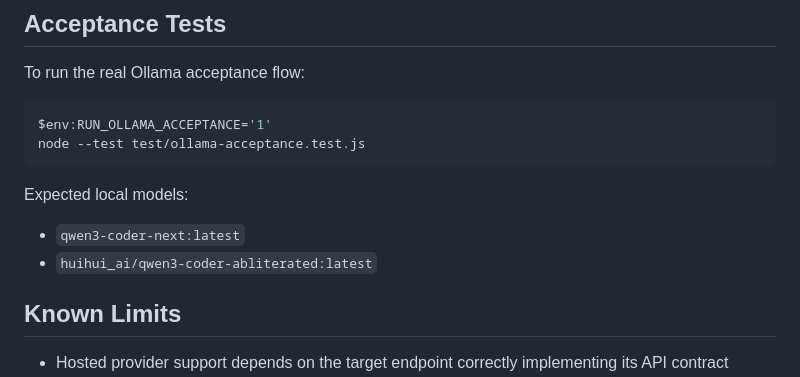
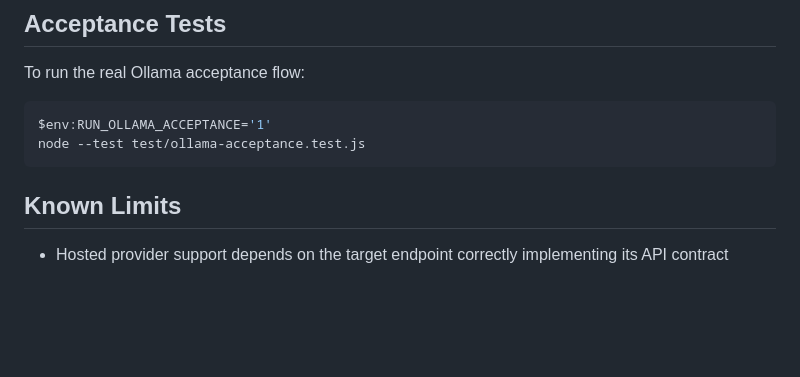
Before and after one commit to Poyraxx/ForgePilot, a Markdown page: README.md, the part around the change. Drawn GitHub-style; blank space fills up the shorter version.

Commit message:
Update README to remove local models information
Removed expected local models section from README.

````diff
--- a/README.md
+++ b/README.md
@@ -163,11 +163,6 @@ $env:RUN_OLLAMA_ACCEPTANCE='1'
 node --test test/ollama-acceptance.test.js
 ```
 
-Expected local models:
-
-- `qwen3-coder-next:latest`
-- `huihui_ai/qwen3-coder-abliterated:latest`
-
 ## Known Limits
 
 - Hosted provider support depends on the target endpoint correctly implementing its API contract
````
